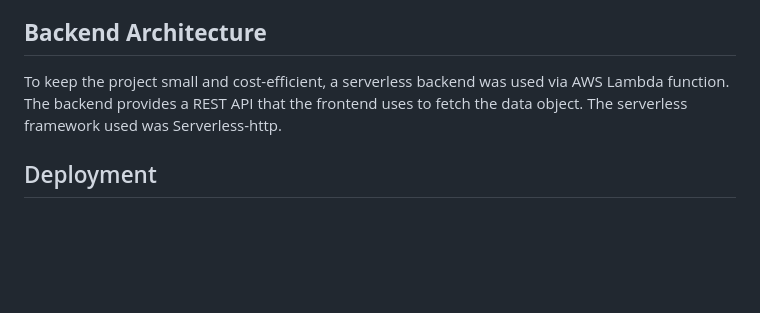
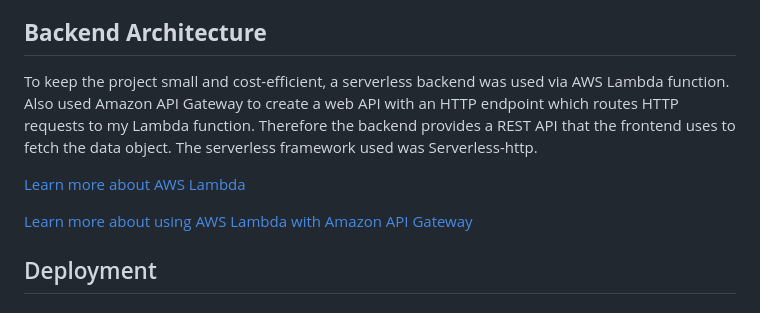
Before and after one commit to binyoon99/chatGPT3.5-fortuneTelling-AI, a Markdown page: README.md, the part around one of its changes. Drawn GitHub-style; blank space fills up the shorter version.

```diff
--- a/README.md
+++ b/README.md
@@ -83,7 +84,11 @@ Since this is a small project, I found no need to use React or any other librari
 
 ## **Backend Architecture**
 
-To keep the project small and cost-efficient, a serverless backend was used via AWS Lambda function. The backend provides a REST API that the frontend uses to fetch the data object. The serverless framework used was Serverless-http.
+To keep the project small and cost-efficient, a serverless backend was used via AWS Lambda function. Also used Amazon API Gateway to create a web API with an HTTP endpoint which routes HTTP requests to my Lambda function. Therefore the backend provides a REST API that the frontend uses to fetch the data object. The serverless framework used was Serverless-http.
+
+[Learn more about AWS Lambda](https://docs.aws.amazon.com/lambda/latest/dg/welcome.html)
+
+[Learn more about using AWS Lambda with Amazon API Gateway](https://docs.aws.amazon.com/lambda/latest/dg/services-apigateway.html)
 
 ## Deployment
 
```
Also changed, not shown: other parts of README.md (+4 -3 lines).
